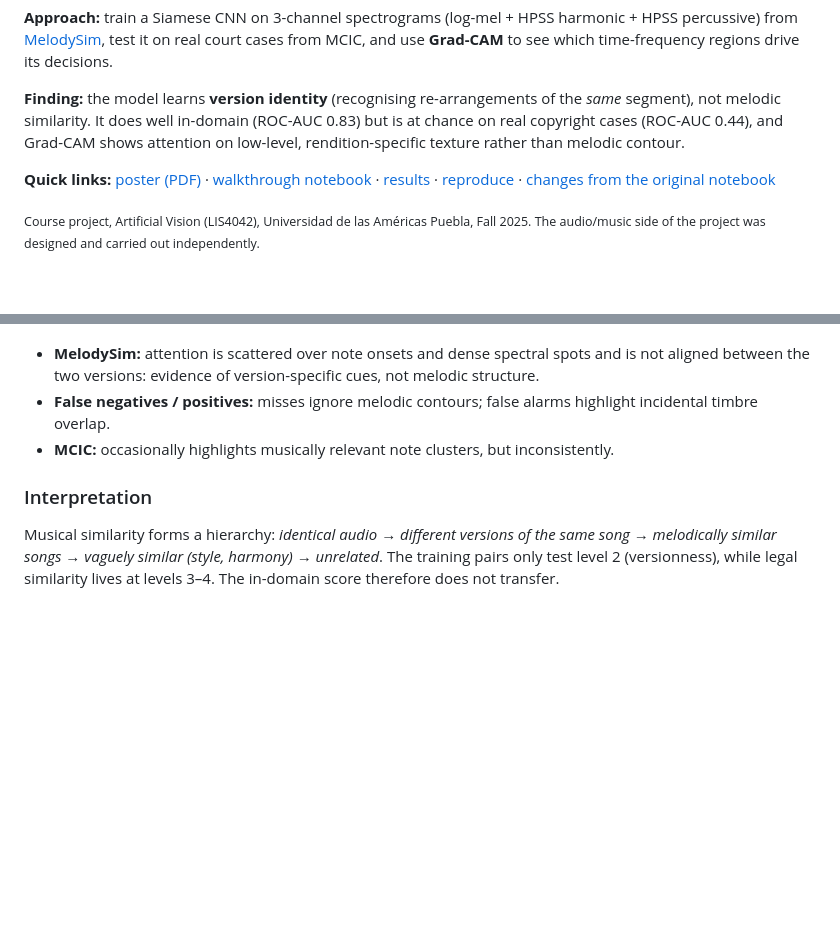
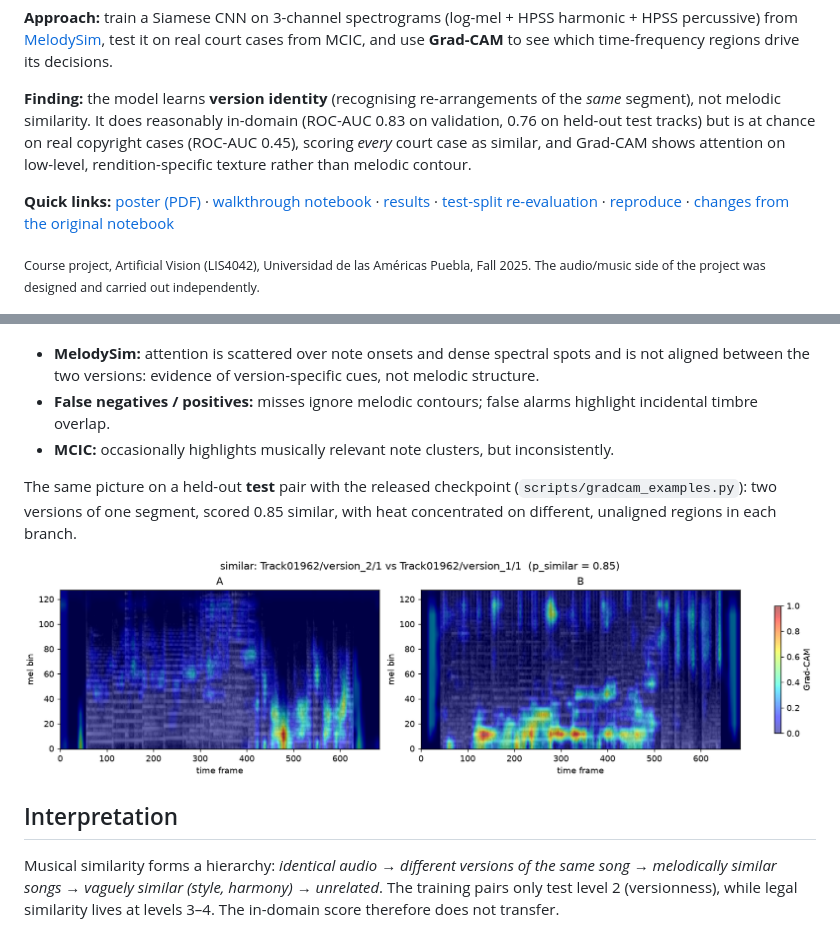
Before and after one commit to DJ-lezama/grad-cam-music-similarity, a Markdown page: README.md, 2 parts joined by grey strips. GitHub-like rendering; pictures changed too: docs/figures/test_gradcam_similar.png (added); blank space fills up the shorter version.

```diff
--- a/README.md
+++ b/README.md
@@ -13,11 +13,12 @@ that match what matters in a music-copyright dispute?
 **Grad-CAM** to see which time-frequency regions drive its decisions.
 
 **Finding:** the model learns **version identity** (recognising re-arrangements of the *same* segment), not melodic
-similarity. It does well in-domain (ROC-AUC 0.83) but is at chance on real copyright cases (ROC-AUC 0.44), and Grad-CAM
-shows attention on low-level, rendition-specific texture rather than melodic contour.
+similarity. It does reasonably in-domain (ROC-AUC 0.83 on validation, 0.76 on held-out test tracks) but is at chance on
+real copyright cases (ROC-AUC 0.45), scoring *every* court case as similar, and Grad-CAM shows attention on low-level,
+rendition-specific texture rather than melodic contour.
 
 **Quick links:** [poster (PDF)](docs/poster/poster.pdf) · [walkthrough notebook](notebooks/walkthrough.ipynb) ·
-[results](#results-original-run) · [reproduce](#reproducing) · [changes from the original notebook](#changes-from-the-original-colab-notebook)
+[results](#results-original-run) · [test-split re-evaluation](#re-evaluation-with-the-released-checkpoint) · [reproduce](#reproducing) · [changes from the original notebook](#changes-from-the-original-colab-notebook)
 
 <sub>Course project, Artificial Vision (LIS4042), Universidad de las Américas Puebla, Fall 2025. The audio/music side of
 the project was designed and carried out independently.</sub>
@@ -89,7 +119,12 @@ rendering (every MCIC song is synthesised from MIDI with the same soundfont) rat
 * **False negatives / positives:** misses ignore melodic contours; false alarms highlight incidental timbre overlap.
 * **MCIC:** occasionally highlights musically relevant note clusters, but inconsistently.
 
-### Interpretation
+The same picture on a held-out **test** pair with the released checkpoint (`scripts/gradcam_examples.py`): two versions
+of one segment, scored 0.85 similar, with heat concentrated on different, unaligned regions in each branch.
+
+<img src="docs/figures/test_gradcam_similar.png" width="820">
+
+## Interpretation
 
 Musical similarity forms a hierarchy: *identical audio* → *different versions of the same song* → *melodically similar
 songs* → *vaguely similar (style, harmony)* → *unrelated*. The training pairs only test level 2 (versionness), while legal
```
Also changed, not shown: other parts of README.md (+30 -1 lines), docs/figures/test_ablation.png (added), docs/figures/test_gradcam_dissimilar.png (added), docs/figures/test_mcic_roc_maxwindow.png (added), docs/figures/test_mcic_score_distribution.png (added), docs/figures/test_melodysim_roc.png (added), 2 other files.
